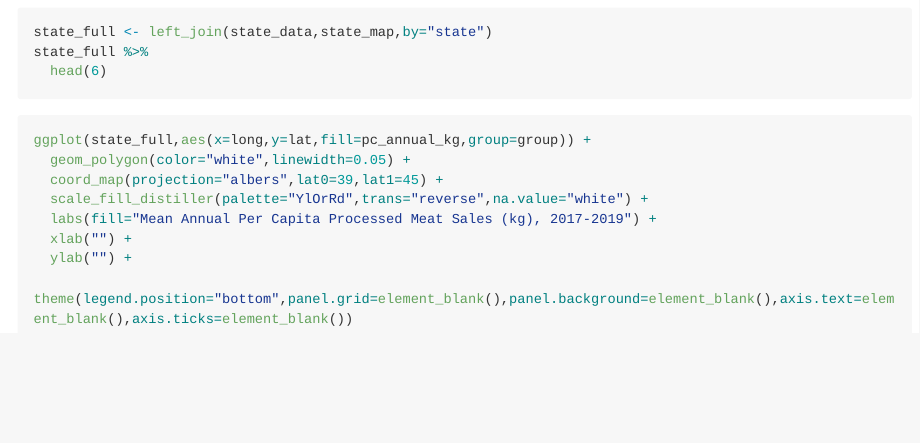
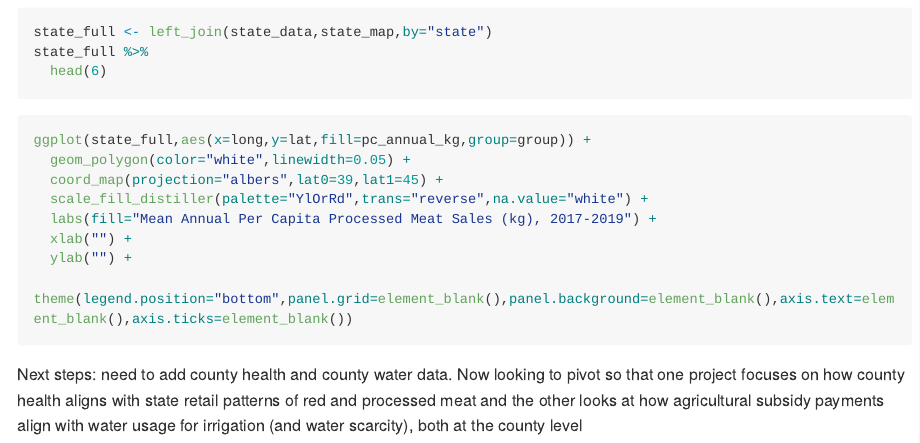
Before and after one commit to kenjinc/seasonality-of-us-meat-consumption, an R Markdown document (analysis/analysis-script.Rmd): the page in a window 1100 px wide, from 5520 px down. Rendered offline with R 4.5, knitr and Pandoc, with nearby package versions; the code chunks are not run, so their results and figures are left out; long lines of code are wrapped.

Commit message:
added notes for next steps

````diff
--- a/analysis/analysis-script.Rmd
+++ b/analysis/analysis-script.Rmd
@@ -279,3 +279,5 @@ ggplot(state_full,aes(x=long,y=lat,fill=pc_annual_kg,group=group)) +
   ylab("") +
   theme(legend.position="bottom",panel.grid=element_blank(),panel.background=element_blank(),axis.text=element_blank(),axis.ticks=element_blank())
 ```
+
+Next steps: need to add county health and county water data. Now looking to pivot so that one project focuses on how county health aligns with state retail patterns of red and processed meat and the other looks at how agricultural subsidy payments align with water usage for irrigation (and water scarcity), both at the county level
````
Also changed, not shown: analysis/analysis-script.md.
